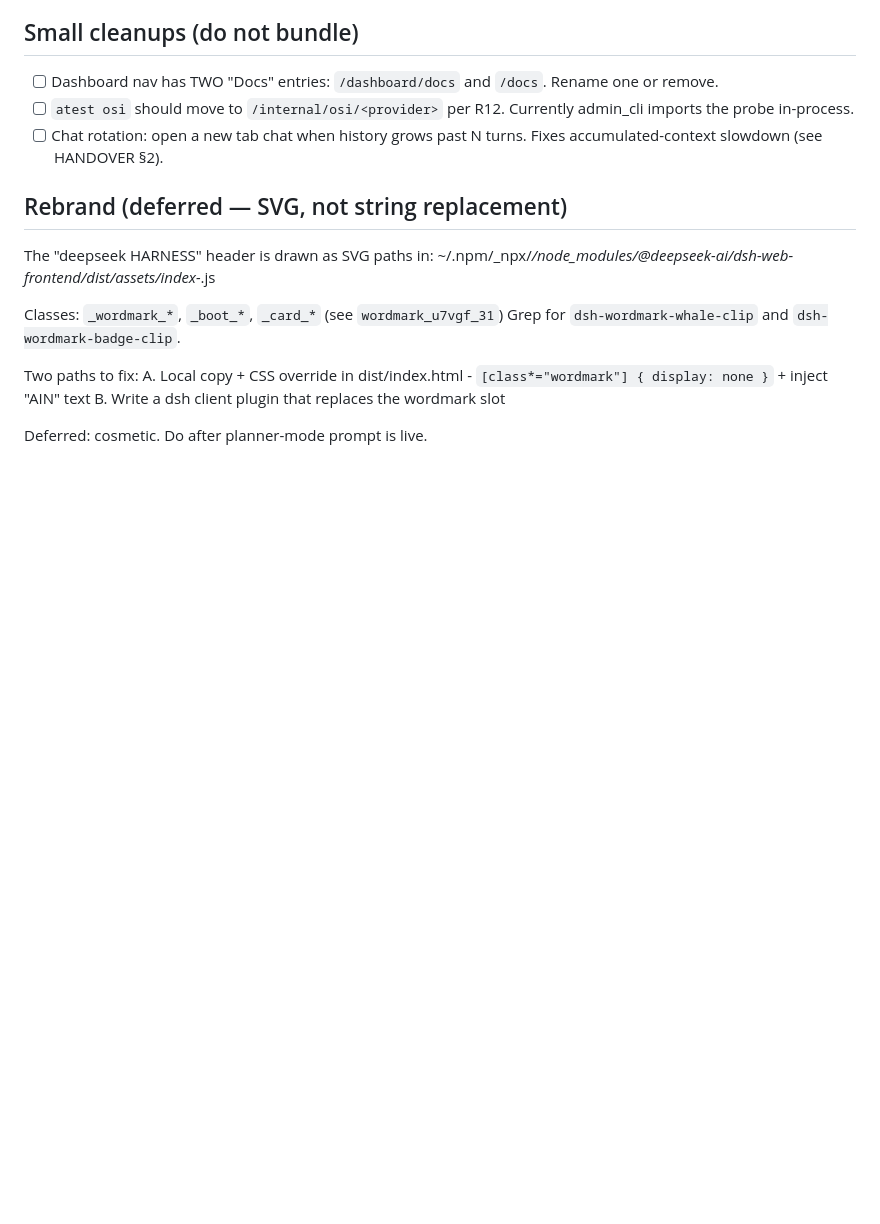
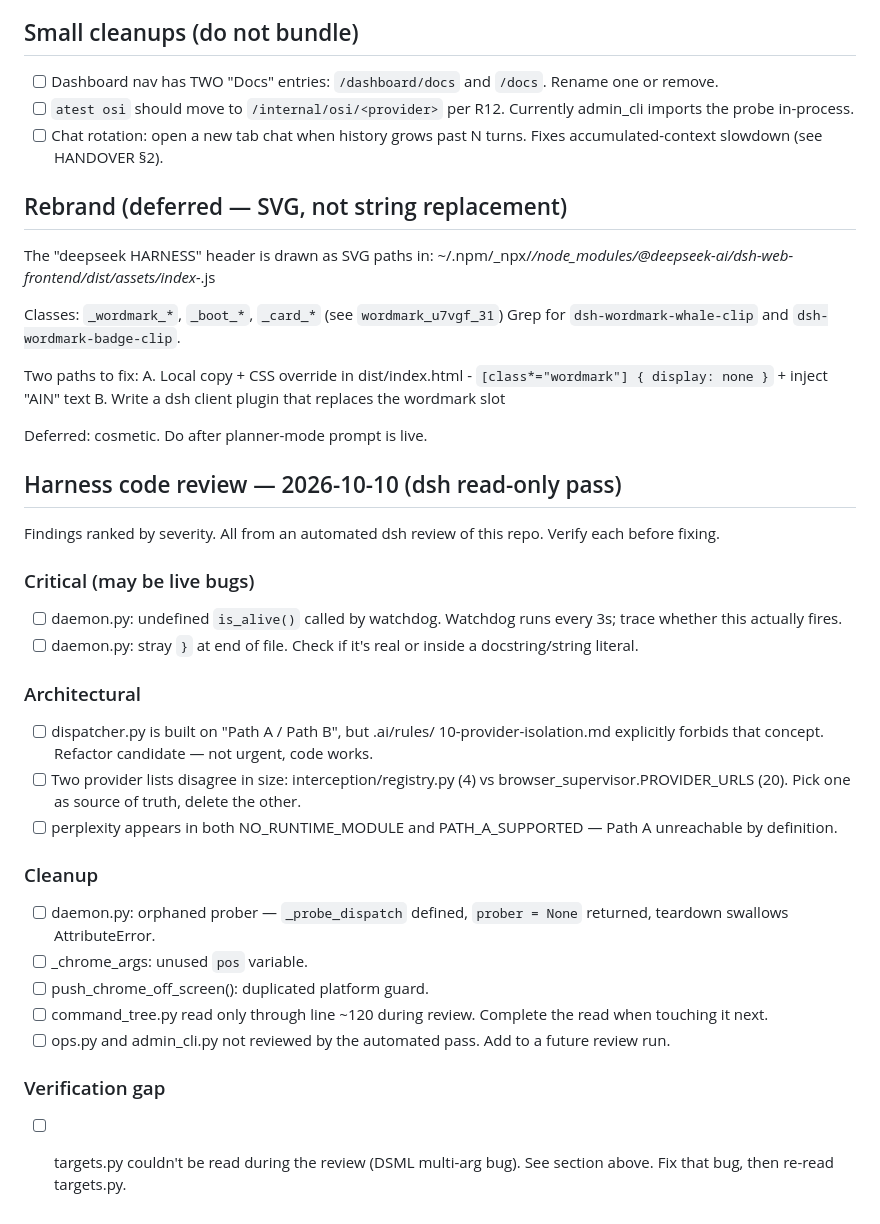
Before and after one commit to arunramakantsingh-coder/AInterceptor, a Markdown page: docs/TODO.md, the part around the change. Drawn GitHub-style; blank space fills up the shorter version.

Commit message:
docs(todo): dsh read-only code review findings
Ranked critical / architectural / cleanup. Sources: an automated
review run through the harness. The model flagged real bugs —
undefined is_alive() in watchdog, a stray } in daemon.py, a
Rule 10 violation in dispatcher.py, and duplicate perplexity
registration. Each needs verification before fixing.

```diff
--- a/docs/TODO.md
+++ b/docs/TODO.md
@@ -88,3 +88,42 @@ Two paths to fix:
   B. Write a dsh client plugin that replaces the wordmark slot
 
 Deferred: cosmetic. Do after planner-mode prompt is live.
+
+## Harness code review — 2026-10-10 (dsh read-only pass)
+
+Findings ranked by severity. All from an automated dsh review of
+this repo. Verify each before fixing.
+
+### Critical (may be live bugs)
+
+- [ ] daemon.py: undefined `is_alive()` called by watchdog.
+      Watchdog runs every 3s; trace whether this actually fires.
+- [ ] daemon.py: stray `}` at end of file. Check if it's real or
+      inside a docstring/string literal.
+
+### Architectural
+
+- [ ] dispatcher.py is built on "Path A / Path B", but .ai/rules/
+      10-provider-isolation.md explicitly forbids that concept.
+      Refactor candidate — not urgent, code works.
+- [ ] Two provider lists disagree in size:
+      interception/registry.py (4) vs browser_supervisor.PROVIDER_URLS (20).
+      Pick one as source of truth, delete the other.
+- [ ] perplexity appears in both NO_RUNTIME_MODULE and
+      PATH_A_SUPPORTED — Path A unreachable by definition.
+
+### Cleanup
+
+- [ ] daemon.py: orphaned prober — `_probe_dispatch` defined,
+      `prober = None` returned, teardown swallows AttributeError.
+- [ ] _chrome_args: unused `pos` variable.
+- [ ] push_chrome_off_screen(): duplicated platform guard.
+- [ ] command_tree.py read only through line ~120 during review.
+      Complete the read when touching it next.
+- [ ] ops.py and admin_cli.py not reviewed by the automated pass.
+      Add to a future review run.
+
+### Verification gap
+
+- [ ] targets.py couldn't be read during the review (DSML multi-arg
+      bug). See section above. Fix that bug, then re-read targets.py.
```
